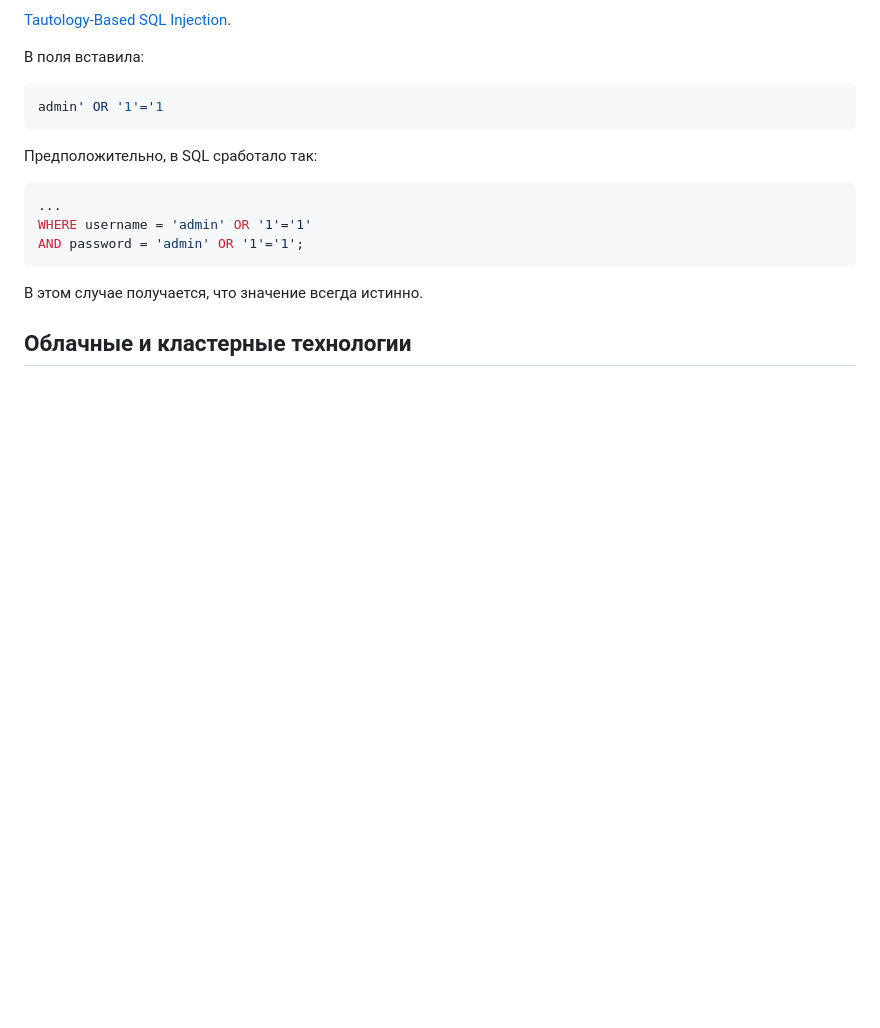
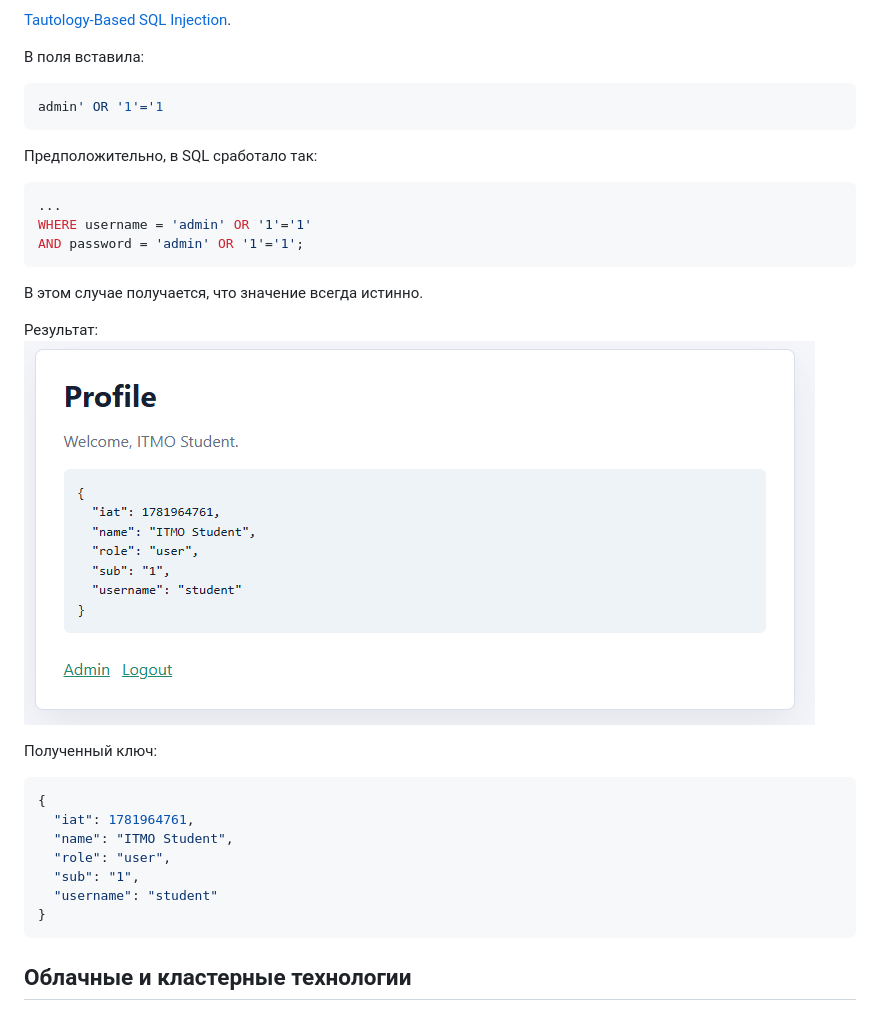
Before and after one commit to ValeBlok/itmo_exam_cluster_technology, a Markdown page: README.md, the part around the change. Drawn GitHub-style; pictures changed too: images/itmo_profile.png (added); blank space fills up the shorter version.

Commit message:
add screenshot

````diff
--- a/README.md
+++ b/README.md
@@ -26,4 +26,19 @@ AND password = 'admin' OR '1'='1';
 
 В этом случае получается, что значение всегда истинно.
 
+Результат:
+![скриншот](images/itmo_profile.png)
+
+Полученный ключ:
+
+```json
+{
+  "iat": 1781964761,
+  "name": "ITMO Student",
+  "role": "user",
+  "sub": "1",
+  "username": "student"
+}
+```
+
 ## Облачные и кластерные технологии
````
